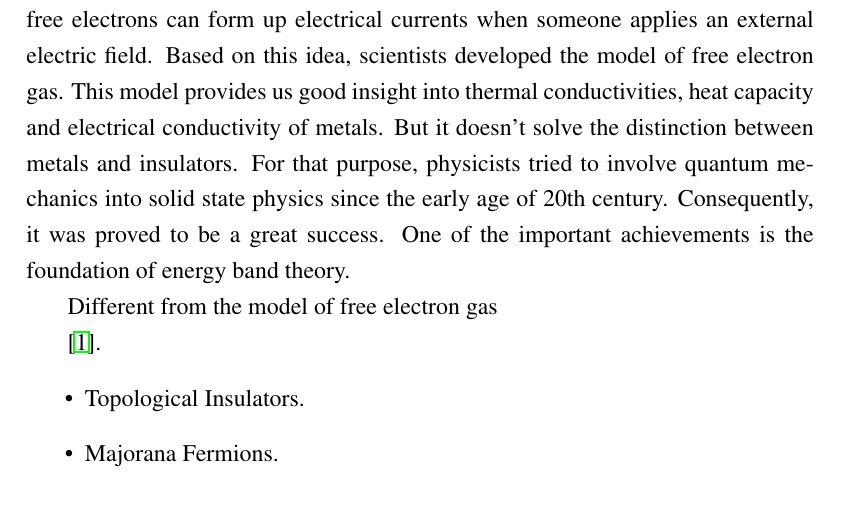
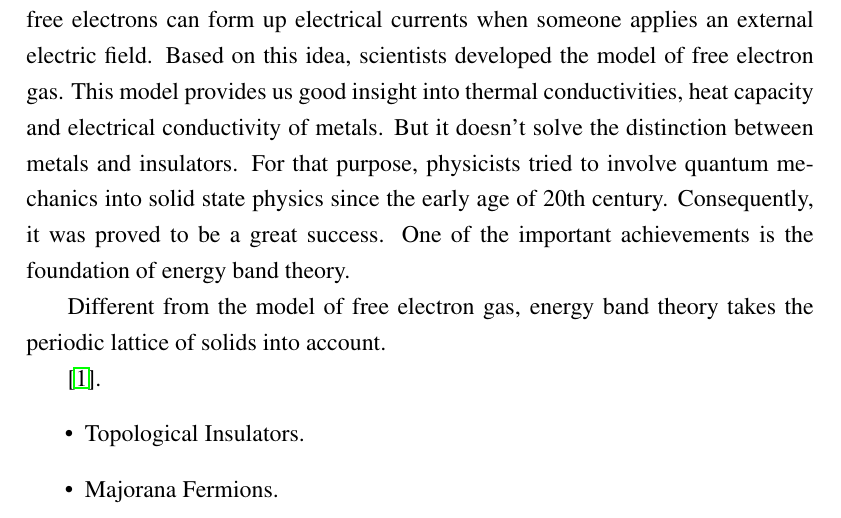
Before and after one commit to lhc12/report, a LaTeX document (main.tex, which reads data/01-chapter01.tex): part of page 7 of 15, cut so that both start at the same text. Compiled offline with pdfLaTeX.

Commit message:
2021/06/18 - 08:34

```diff
--- a/data/01-chapter01.tex
+++ b/data/01-chapter01.tex
@@ -4,7 +4,7 @@ The study of solid state physics is a long story which even traces back to 18th
 
 People have known that every solid contains electrons since 19th century. And free electrons can form up electrical currents when someone applies an external electric field. Based on this idea, scientists developed the model of free electron gas. This model provides us good insight into thermal conductivities, heat capacity and electrical conductivity of metals. But it doesn't solve the distinction between metals and insulators. For that purpose, physicists tried to involve quantum mechanics into solid state physics since the early age of 20th century. Consequently, it was proved to be a great success. One of the important achievements is the foundation of energy band theory.
 
-Different from the model of free electron gas
+Different from the model of free electron gas, energy band theory takes the periodic lattice of solids into account.
 
 \cite{einstein1905electrodynamics}.
 \begin{itemize}
```
